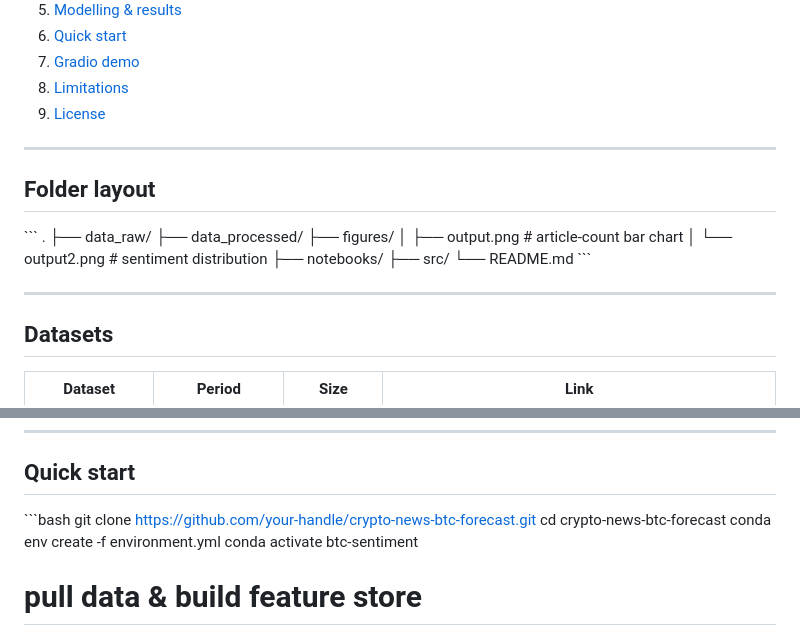
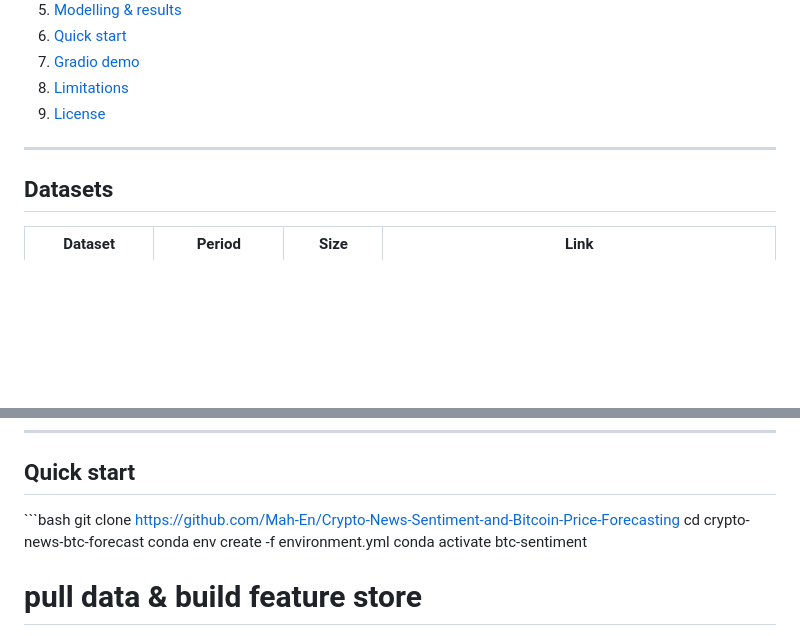
Before and after one commit to Mah-En/Crypto-News-Sentiment-and-Bitcoin-Price-Forecasting, a Markdown page: README.md, 2 parts joined by grey strips. Drawn GitHub-style; blank space fills up the shorter version.

Commit message:
ReadMe added.

```diff
--- a/README.md
+++ b/README.md
@@ -30,20 +30,6 @@
 
 ---
 
-## Folder layout
-\`\`\`
-.
-├── data_raw/
-├── data_processed/
-├── figures/
-│   ├── output.png          # article-count bar chart
-│   └── output2.png         # sentiment distribution
-├── notebooks/
-├── src/
-└── README.md
-\`\`\`
-
----
 
 ## Datasets
 | Dataset | Period | Size | Link |
@@ -103,7 +89,7 @@ The XGBoost model—augmented with sentiment & source features—beats the persi
 
 ## Quick start
 \`\`\`bash
-git clone https://github.com/your-handle/crypto-news-btc-forecast.git
+git clone https://github.com/Mah-En/Crypto-News-Sentiment-and-Bitcoin-Price-Forecasting
 cd crypto-news-btc-forecast
 conda env create -f environment.yml
 conda activate btc-sentiment
```
Also changed, not shown: other parts of README.md (+1 -1 lines).
